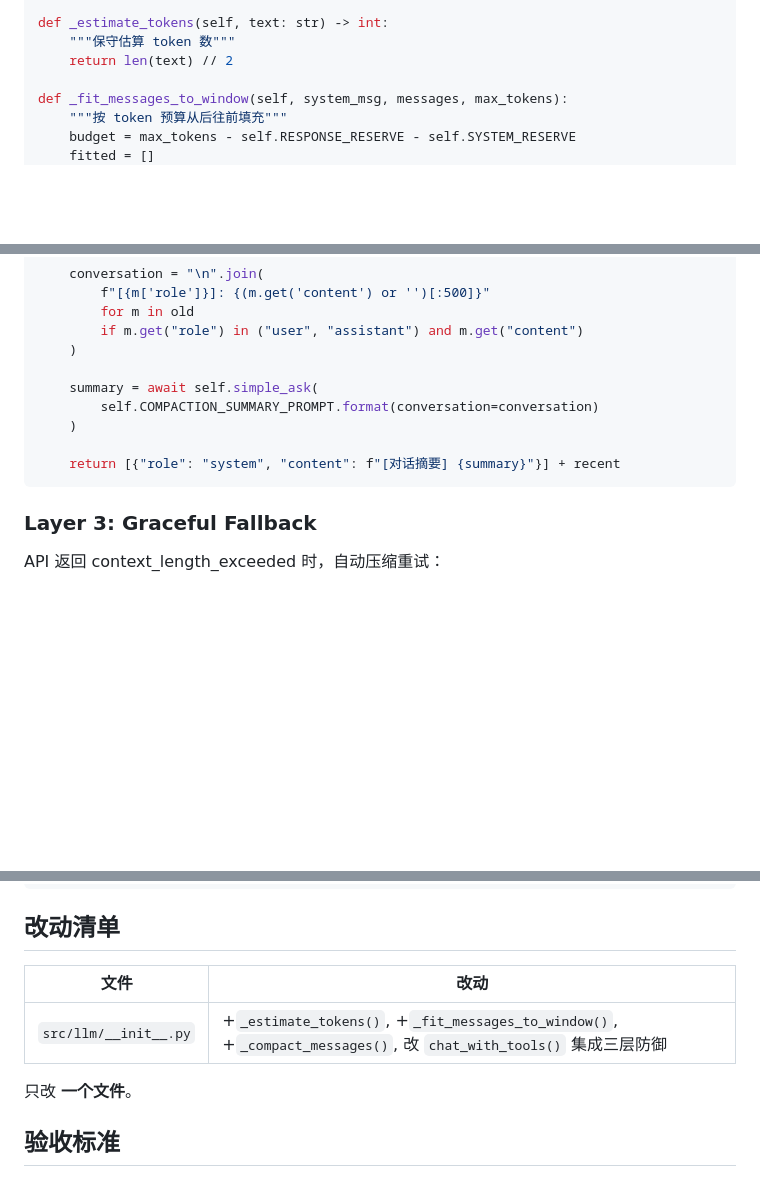
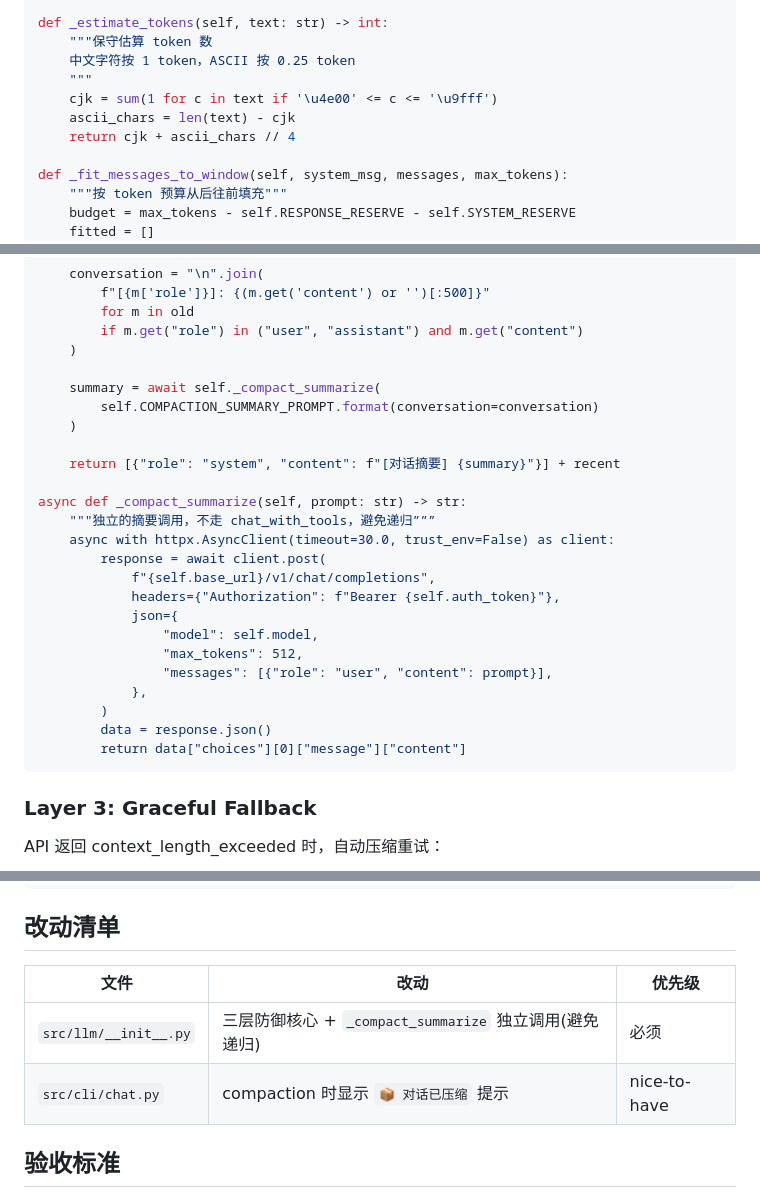
Before and after one commit to Polly2014/Jarvis-Agent, a Markdown page: docs/plans/2026-03-04-phase45-context-window-design.md, 3 parts joined by grey strips. Drawn GitHub-style; blank space fills up the shorter version.

Commit message:
docs: Phase 4.5 采纳小龙虾 R1(CJK token估算)+R2(递归防护)+R3(压缩提示)

````diff
--- a/docs/plans/2026-03-04-phase45-context-window-design.md
+++ b/docs/plans/2026-03-04-phase45-context-window-design.md
@@ -34,8 +34,12 @@ RESPONSE_RESERVE = 4096
 SYSTEM_RESERVE = 4000
 
 def _estimate_tokens(self, text: str) -> int:
-    """保守估算 token 数"""
-    return len(text) // 2
+    """保守估算 token 数
+    中文字符按 1 token，ASCII 按 0.25 token
+    """
+    cjk = sum(1 for c in text if '\u4e00' <= c <= '\u9fff')
+    ascii_chars = len(text) - cjk
+    return cjk + ascii_chars // 4
 
 def _fit_messages_to_window(self, system_msg, messages, max_tokens):
     """按 token 预算从后往前填充"""
@@ -76,11 +80,26 @@ async def _compact_messages(self, messages, keep_recent=6):
         if m.get("role") in ("user", "assistant") and m.get("content")
     )
 
-    summary = await self.simple_ask(
+    summary = await self._compact_summarize(
         self.COMPACTION_SUMMARY_PROMPT.format(conversation=conversation)
     )
 
     return [{"role": "system", "content": f"[对话摘要] {summary}"}] + recent
+
+async def _compact_summarize(self, prompt: str) -> str:
+    """独立的摘要调用，不走 chat_with_tools，避免递归”””
+    async with httpx.AsyncClient(timeout=30.0, trust_env=False) as client:
+        response = await client.post(
+            f"{self.base_url}/v1/chat/completions",
+            headers={"Authorization": f"Bearer {self.auth_token}"},
+            json={
+                "model": self.model,
+                "max_tokens": 512,
+                "messages": [{"role": "user", "content": prompt}],
+            },
+        )
+        data = response.json()
+        return data["choices"][0]["message"]["content"]
 ```
 
 ### Layer 3: Graceful Fallback
@@ -99,11 +118,10 @@ if response.status_code == 400:
 
 ## 改动清单
 
-| 文件 | 改动 |
-|------|------|
-| `src/llm/__init__.py` | +`_estimate_tokens()`, +`_fit_messages_to_window()`, +`_compact_messages()`, 改 `chat_with_tools()` 集成三层防御 |
-
-只改 **一个文件**。
+| 文件 | 改动 | 优先级 |
+|------|------|--------|
+| `src/llm/__init__.py` | 三层防御核心 + `_compact_summarize` 独立调用(避免递归) | 必须 |
+| `src/cli/chat.py` | compaction 时显示 `📦 对话已压缩` 提示 | nice-to-have |
 
 ## 验收标准
 
````
